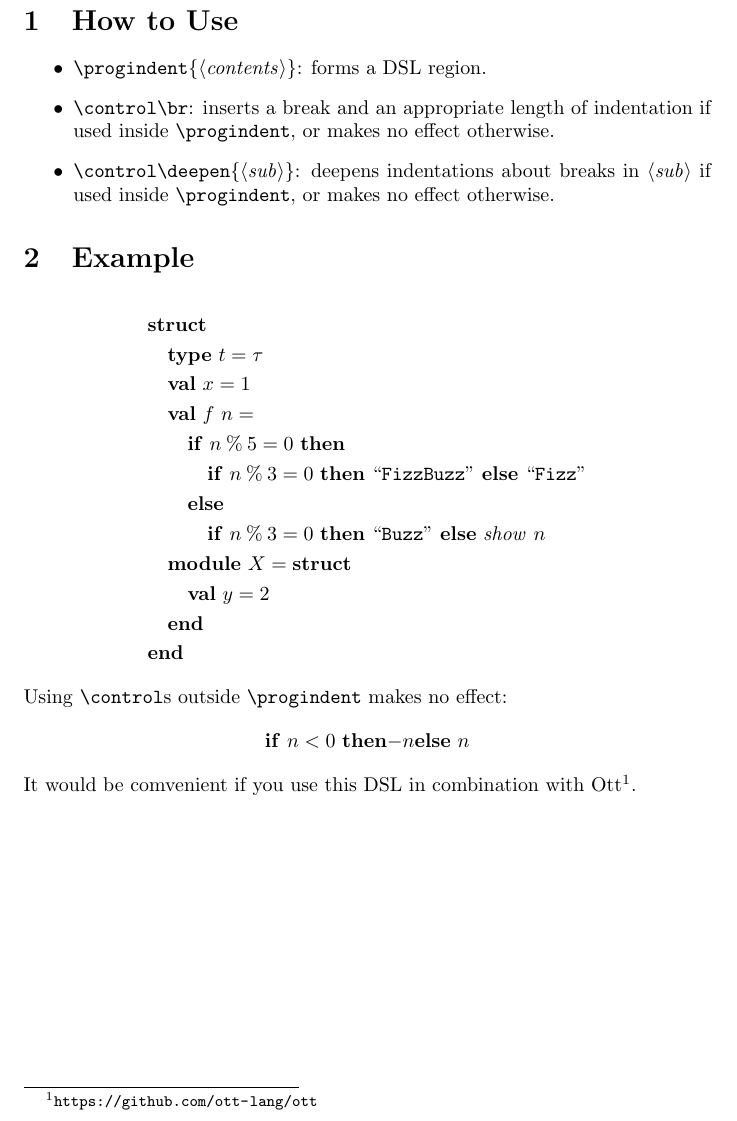
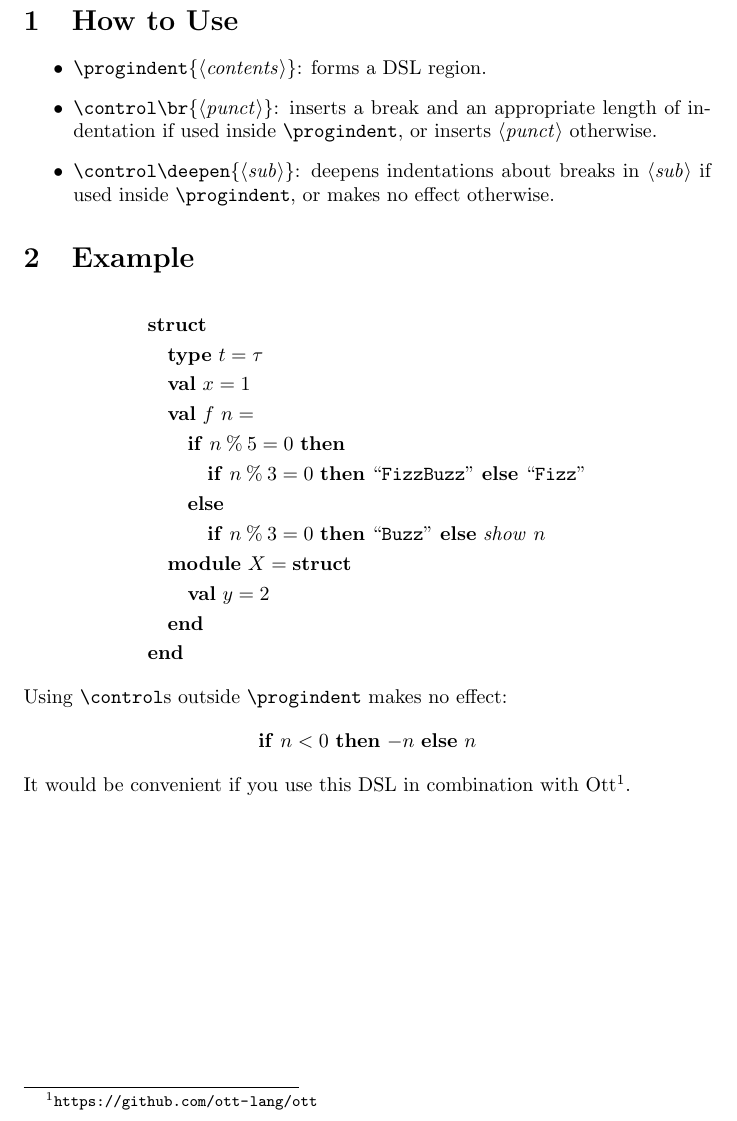
Before and after one commit to gfngfn/proglangtools, a LaTeX problem sheet (example-progindent.tex, which reads progindent.sty): part of the page, cut so that both start at the same text. Compiled offline with pdfLaTeX.

Commit message:
change the spec of `\br` (specifically, add an argument <punct> for non-break uses)

```diff
--- a/example-progindent.tex
+++ b/example-progindent.tex
@@ -11,10 +11,10 @@
   \begin{itemize}
     \item \texttt{\string\progindent\{\meta{contents}\}}:
       forms a DSL region.
-    \item \texttt{\string\control\string\br}:
+    \item \texttt{\string\control\string\br\{\meta{punct}\}}:
       inserts a break and an appropriate length of indentation
       if used inside \texttt{\string\progindent},
-      or makes no effect otherwise.
+      or inserts \meta{punct} otherwise.
     \item \texttt{\string\control\string\deepen\{\meta{sub}\}}:
       deepens indentations about breaks in \meta{sub}
       if used inside \texttt{\string\progindent},
@@ -24,41 +24,40 @@
   \begin{align*}
     \progindent{%
       \token{struct}
-        \control\deepen{\control\br
-          \token{type}\ t = \tau \control\br
-          \token{val}\ x = 1 \control\br
+        \control\deepen{\control\br{\ }
+          \token{type}\ t = \tau \control\br{;}
+          \token{val}\ x = 1 \control\br{;}
           \token{val}\ f\ n =
-            \control\deepen{\control\br
+            \control\deepen{\control\br{\ }
               \token{if}\ n \modop 5 = 0\ \token{then}
-                \control\deepen{\control\br
+                \control\deepen{\control\br{\ }
                   \token{if}\ n \modop 3 = 0\ \token{then}
                     \ \stringlit{FizzBuzz}\ \token{else}\ \stringlit{Fizz}
-                }\control\br
+                }\control\br{\ }
               \token{else}
-                \control\deepen{\control\br
+                \control\deepen{\control\br{\ }
                   \token{if}\ n \modop 3 = 0\ \token{then}
                     \ \stringlit{Buzz}\ \token{else}\ \mathit{show}\ n
                 }
-            }
-            \control\br
+            }\control\br{;}
           \token{module}\ X = \token{struct}
-            \control\deepen{\control\br
+            \control\deepen{\control\br{\ }
               \token{val}\ y = 2
-            }\control\br
+            }\control\br{\ }
           \token{end}
-        }\control\br
+        }\control\br{\ }
       \token{end}
     }
   \end{align*}
   Using \texttt{\string\control}s outside \texttt{\string\progindent} makes no effect:
   \begin{align*}
     \token{if}\ n < 0\ \token{then}
-      \control\deepen{\control\br
-        -n
-      }\control\br
+      \control\deepen{\control\br{\ }
+        \mathord{-}n
+      }\control\br{\ }
     \token{else}\ n
   \end{align*}
-  It would be comvenient if you use this DSL in combination with Ott\footnote{%
+  It would be convenient if you use this DSL in combination with Ott\footnote{%
     \url{https://github.com/ott-lang/ott}
   }.
 \end{document}
--- a/progindent.sty
+++ b/progindent.sty
@@ -40,8 +40,7 @@
   %      (expected to be either \deepen, \br, or \finished)
   % #3 : contents after #2
   \ifx\br#2%
-    \progindent@breakandalign#1%
-    \progindent@iterA{#1}#3\progindent@end
+    \progindent@br{#1}#3\progindent@end
   \else
     \progindent@iterC{#1}{#2}{#3}%
   \fi
@@ -57,6 +56,13 @@
     % Emits an error:
     \errmessage{Invalid token after \string\control.}%
   \fi
+}
+\def\progindent@br#1#2#3\progindent@end{%
+  % #1 : current indentation
+  % #2 : an argument of \br (i.e. ignored punctuation)
+  % #3 : subsequent contents
+  \progindent@breakandalign#1%
+  \progindent@iterA{#1}#3\progindent@end
 }
 \def\progindent@deepen#1#2#3\progindent@end{%
   % #1 : current indentation
```
